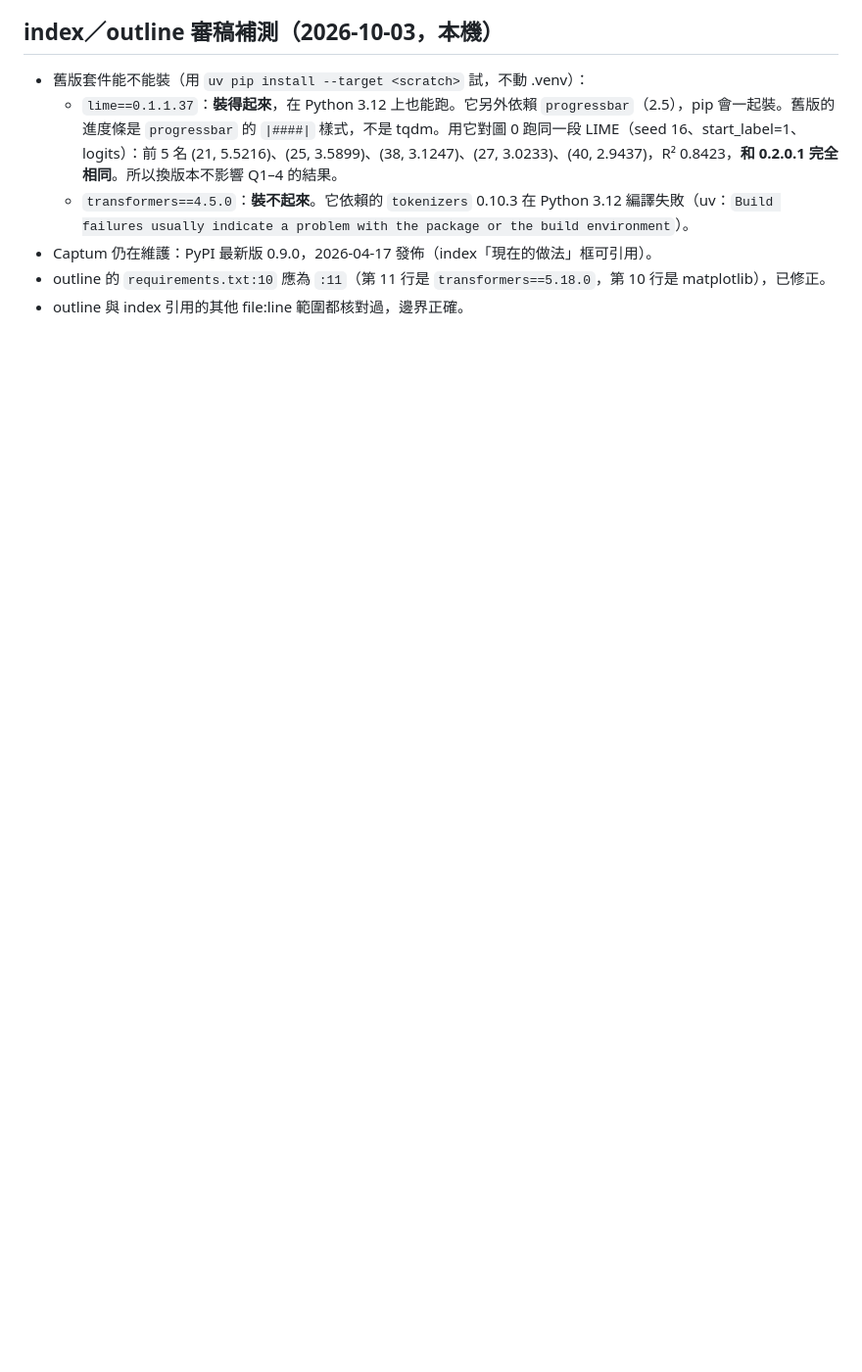
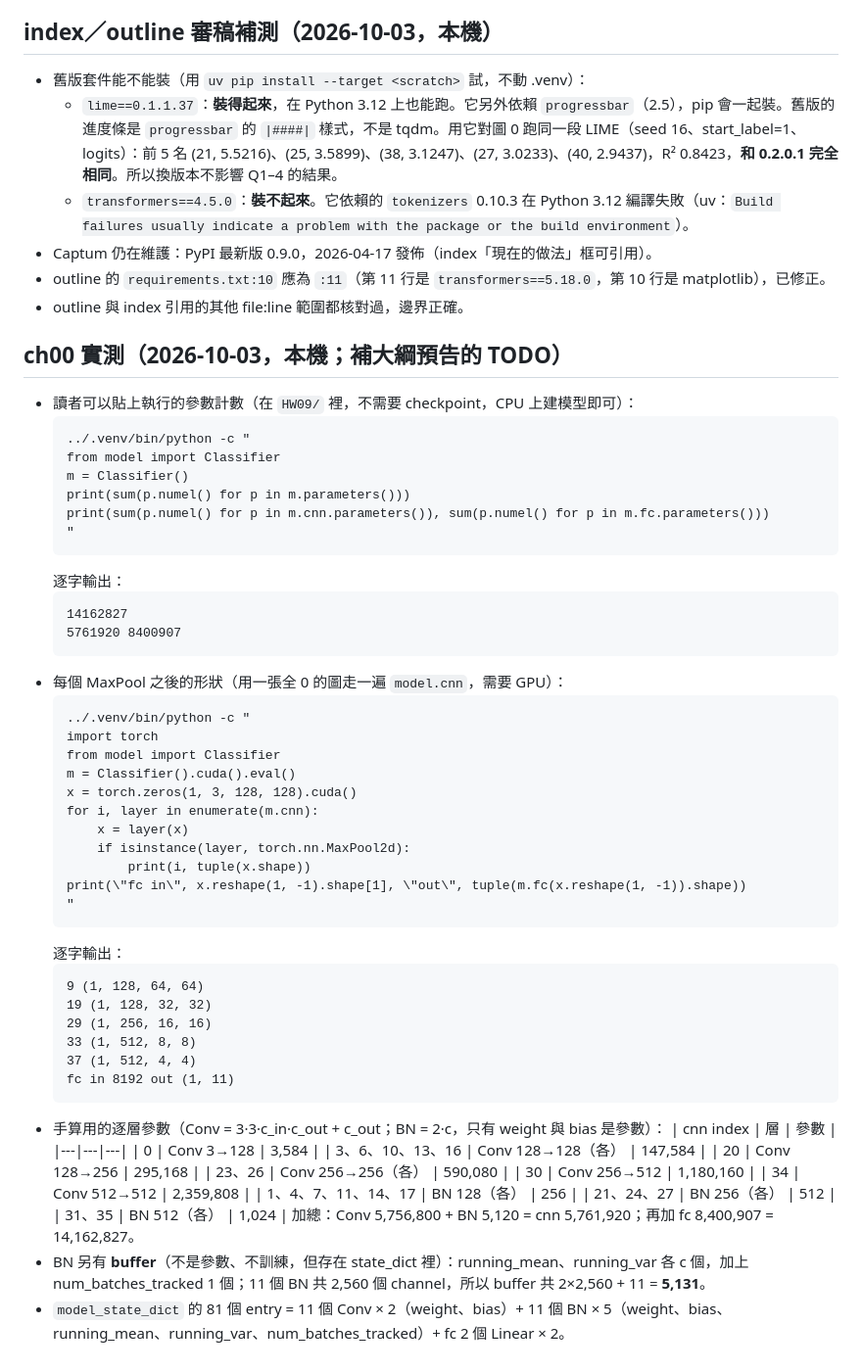
Before and after one commit to lordleeber/ML2022-Spring-pytorch, a Markdown page: docs/HW09/FACTS.md, the part around the change. Shown at 98% size. Rendered like a GitHub page; blank space fills up the shorter version.

Commit message:
docs(HW09): add ch00 measurements (param count, shapes, verbatim output)
Co-Authored-By: Claude Opus 5.5 (1M context) <noreply@anthropic.com>

````diff
--- a/docs/HW09/FACTS.md
+++ b/docs/HW09/FACTS.md
@@ -376,3 +376,57 @@
 - Captum 仍在維護：PyPI 最新版 0.9.0，2026-04-17 發佈（index「現在的做法」框可引用）。
 - outline 的 `requirements.txt:10` 應為 `:11`（第 11 行是 `transformers==5.18.0`，第 10 行是 matplotlib），已修正。
 - outline 與 index 引用的其他 file:line 範圍都核對過，邊界正確。
+
+## ch00 實測（2026-10-03，本機；補大綱預告的 TODO）
+- 讀者可以貼上執行的參數計數（在 `HW09/` 裡，不需要 checkpoint，CPU 上建模型即可）：
+  ```
+  ../.venv/bin/python -c "
+  from model import Classifier
+  m = Classifier()
+  print(sum(p.numel() for p in m.parameters()))
+  print(sum(p.numel() for p in m.cnn.parameters()), sum(p.numel() for p in m.fc.parameters()))
+  "
+  ```
+  逐字輸出：
+  ```
+  14162827
+  5761920 8400907
+  ```
+- 每個 MaxPool 之後的形狀（用一張全 0 的圖走一遍 `model.cnn`，需要 GPU）：
+  ```
+  ../.venv/bin/python -c "
+  import torch
+  from model import Classifier
+  m = Classifier().cuda().eval()
+  x = torch.zeros(1, 3, 128, 128).cuda()
+  for i, layer in enumerate(m.cnn):
+      x = layer(x)
+      if isinstance(layer, torch.nn.MaxPool2d):
+          print(i, tuple(x.shape))
+  print(\"fc in\", x.reshape(1, -1).shape[1], \"out\", tuple(m.fc(x.reshape(1, -1)).shape))
+  "
+  ```
+  逐字輸出：
+  ```
+  9 (1, 128, 64, 64)
+  19 (1, 128, 32, 32)
+  29 (1, 256, 16, 16)
+  33 (1, 512, 8, 8)
+  37 (1, 512, 4, 4)
+  fc in 8192 out (1, 11)
+  ```
+- 手算用的逐層參數（Conv = 3·3·c_in·c_out + c_out；BN = 2·c，只有 weight 與 bias 是參數）：
+  | cnn index | 層 | 參數 |
+  |---|---|---|
+  | 0 | Conv 3→128 | 3,584 |
+  | 3、6、10、13、16 | Conv 128→128（各） | 147,584 |
+  | 20 | Conv 128→256 | 295,168 |
+  | 23、26 | Conv 256→256（各） | 590,080 |
+  | 30 | Conv 256→512 | 1,180,160 |
+  | 34 | Conv 512→512 | 2,359,808 |
+  | 1、4、7、11、14、17 | BN 128（各） | 256 |
+  | 21、24、27 | BN 256（各） | 512 |
+  | 31、35 | BN 512（各） | 1,024 |
+  加總：Conv 5,756,800 + BN 5,120 = cnn 5,761,920；再加 fc 8,400,907 = 14,162,827。
+- BN 另有 **buffer**（不是參數、不訓練，但存在 state_dict 裡）：running_mean、running_var 各 c 個，加上 num_batches_tracked 1 個；11 個 BN 共 2,560 個 channel，所以 buffer 共 2×2,560 + 11 = **5,131**。
+- `model_state_dict` 的 81 個 entry = 11 個 Conv × 2（weight、bias）+ 11 個 BN × 5（weight、bias、running_mean、running_var、num_batches_tracked）+ fc 2 個 Linear × 2。
````
